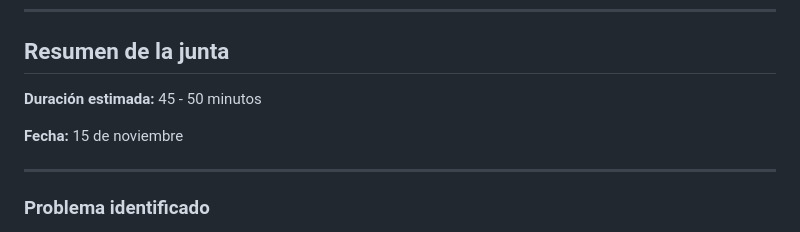
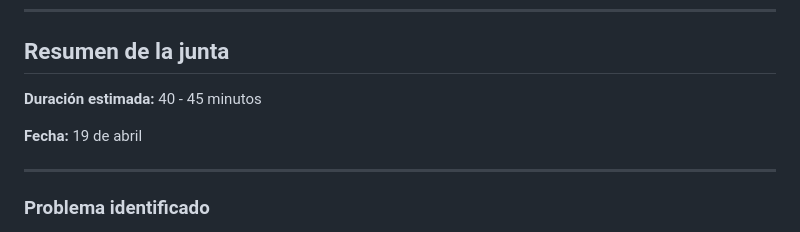
Before and after one commit to destrada-2019308/CA_S1_G8, a Markdown page: Proyecto2/03-propuesta/junta-directiva.md, the part around the change. Rendered like a GitHub page.

```diff
--- a/Proyecto2/03-propuesta/junta-directiva.md
+++ b/Proyecto2/03-propuesta/junta-directiva.md
@@ -18,9 +18,9 @@ El objetivo de la junta es analizar los hallazgos obtenidos durante las entrevis
 
 ## Resumen de la junta
 
-**Duración estimada:** 45 - 50 minutos
+**Duración estimada:** 40 - 45 minutos
 
-**Fecha:** 15 de noviembre
+**Fecha:** 19 de abril
 
 ---
 
```
